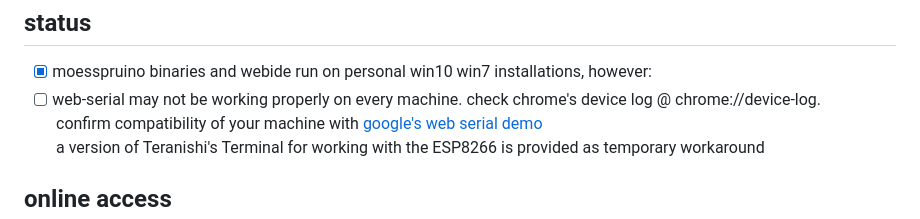
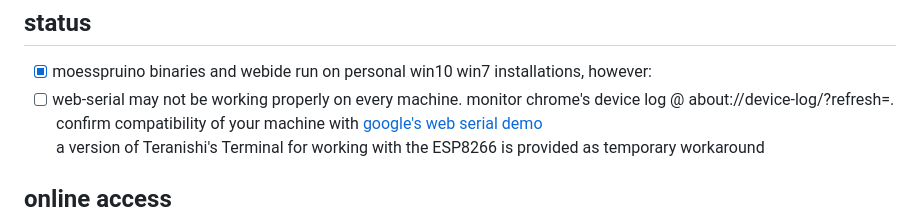
Before and after one commit to beweonline/moesspruino, a Markdown page: README.md, the part around the change. GitHub-like rendering.

```diff
--- a/README.md
+++ b/README.md
@@ -22,7 +22,7 @@ established project is a very well [documented](https://www.espruino.com/)  with
 status
 ------
 - [x] moesspruino binaries and webide run on personal win10 win7 installations, however:
-- [ ] web-serial may not be working properly on every machine. check chrome's device log @ chrome://device-log.
+- [ ] web-serial may not be working properly on every machine. monitor chrome's device log @ about://device-log/?refresh=<sec>.
       confirm compatibility of your machine with [google's web serial demo](https://googlechromelabs.github.io/serial-terminal/)
       a version of Teranishi's Terminal for working with the ESP8266 is provided as temporary workaround
 
```
